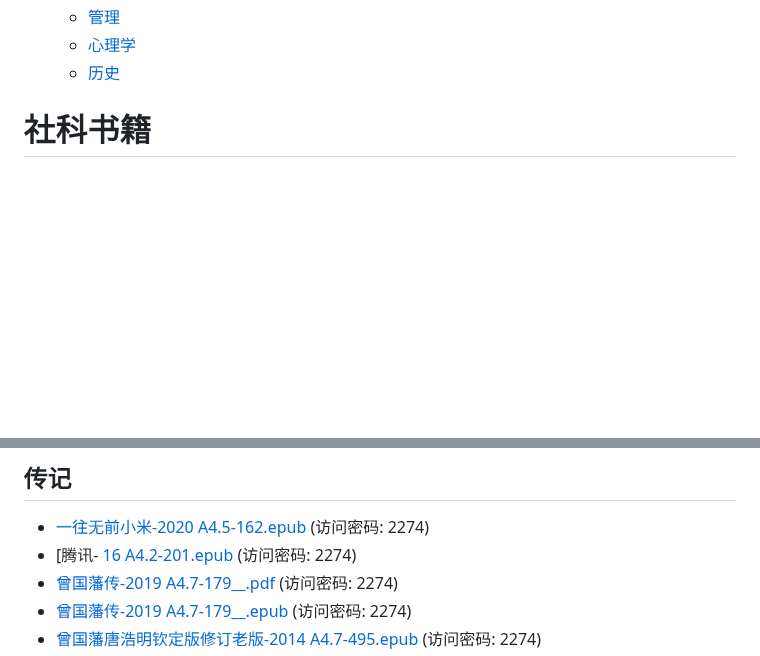
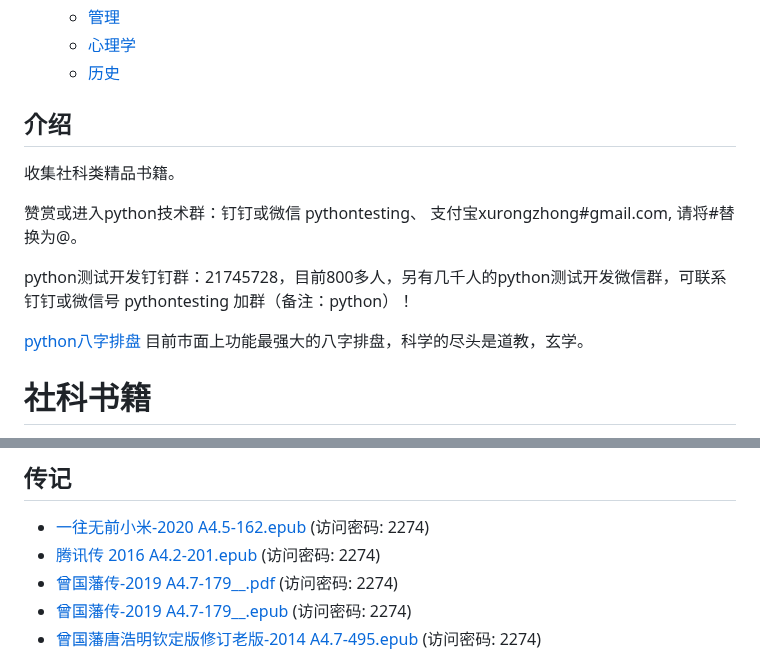
Before and after one commit to china-testing/python_cn_resouce, a Markdown page: society_books.md, 2 parts joined by grey strips. Drawn GitHub-style; blank space fills up the shorter version.

```diff
--- a/society_books.md
+++ b/society_books.md
@@ -18,6 +18,16 @@
    * [心理学](#心理学)
    * [历史](#历史)
 
+
+## 介绍
+
+收集社科类精品书籍。
+
+赞赏或进入python技术群：钉钉或微信 pythontesting、 支付宝xurongzhong#gmail.com, 请将#替换为@。
+
+python测试开发钉钉群：21745728，目前800多人，另有几千人的python测试开发微信群，可联系 钉钉或微信号 pythontesting 加群（备注：python）！
+
+[python八字排盘](https://github.com/china-testing/bazi)  目前市面上功能最强大的八字排盘，科学的尽头是道教，玄学。
 
 
 
@@ -42,7 +52,7 @@
 ## 传记
 
 - [一往无前小米-2020 A4.5-162.epub](https://url97.ctfile.com/f/18113597-811280525-4e65a8?p=2274) (访问密码: 2274)
-- [腾讯- [16 A4.2-201.epub](https://url97.ctfile.com/f/18113597-811280517-4ccc38?p=2274) (访问密码: 2274)
+- [腾讯传 2016 A4.2-201.epub](https://url97.ctfile.com/f/18113597-811280517-4ccc38?p=2274) (访问密码: 2274)
 - [曾国藩传-2019 A4.7-179__.pdf]( https://url97.ctfile.com/f/18113597-811280515-9cc137?p=2274) (访问密码: 2274)
 - [曾国藩传-2019 A4.7-179__.epub](https://url97.ctfile.com/f/18113597-811280447-e79a84?p=2274) (访问密码: 2274)
 - [曾国藩唐浩明钦定版修订老版-2014 A4.7-495.epub](https://url97.ctfile.com/f/18113597-811280320-1e7963?p=2274) (访问密码: 2274)
```
